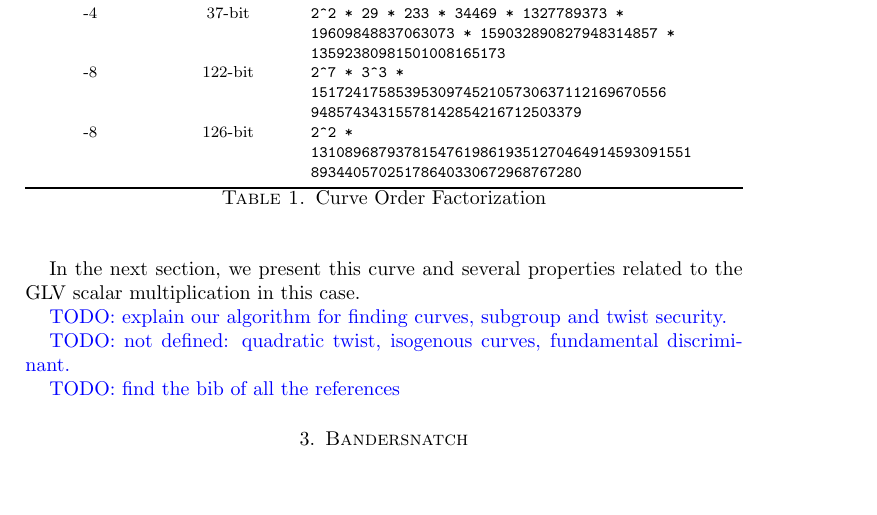
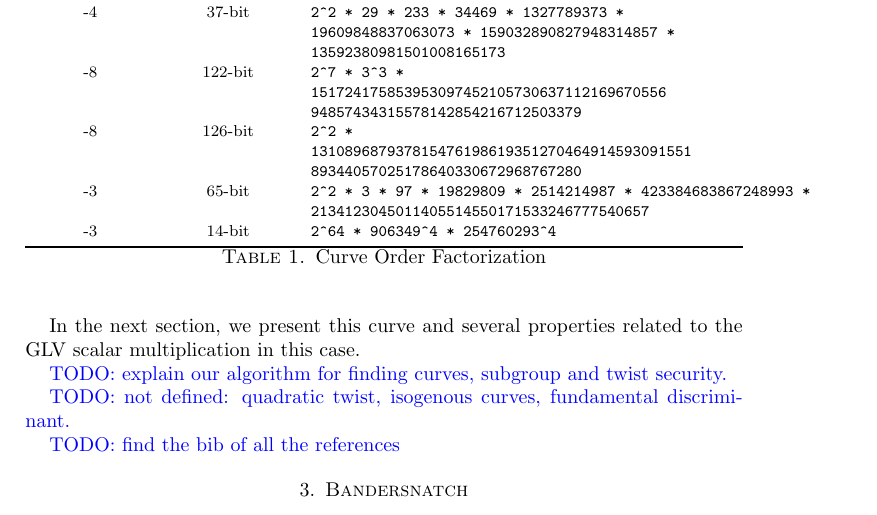
Before and after one commit to asanso/Bandersnatch, a LaTeX paper (paper/bandersnatch.tex): part of page 2 of 3, cut so that both start at the same text, the shorter picture padded with empty space. Compiled offline with pdfLaTeX.

Commit message:
adding table

```diff
--- a/paper/bandersnatch.tex
+++ b/paper/bandersnatch.tex
@@ -125,6 +125,9 @@ It means that the curve has an endomorphism $\psi$ satisfying $\psi^2
         -8  &  126-bit & \tt 2\^{}2 *  \\
          		&   & \tt  131089687937815476198619351270464914593091551  \\
                               &   & \tt  89344057025178640330672968767280 \\
+        -3  &   65-bit & \tt 2\^{}2 * 3 * 97 * 19829809 * 2514214987 * 423384683867248993 *\\
+                              &   & \tt  2134123045011405514550171533246777540657  \\
+        -3  &  14-bit & \tt 2\^{}64 * 906349\^{}4 * 254760293\^{}4  \\
         \bottomrule
     \end{tabularx}
     \caption{Curve Order Factorization}
```
